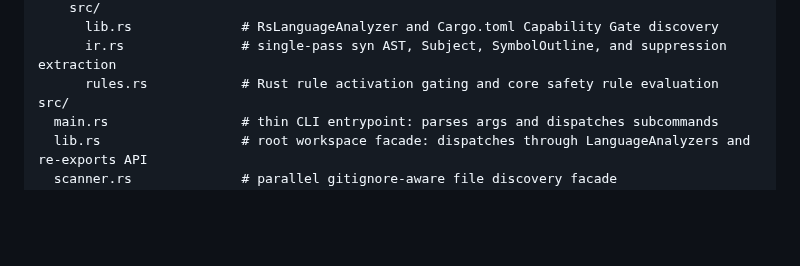
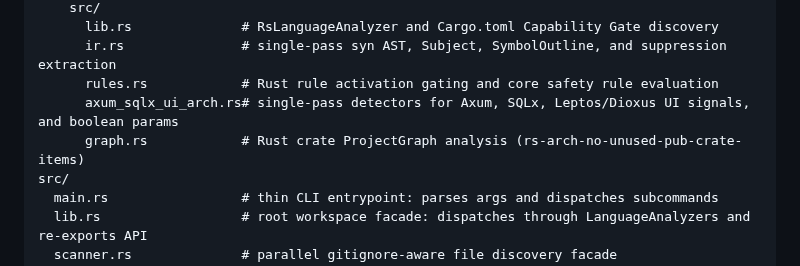
Before and after one commit to joaodavidsilva/dotore, a Markdown page: docs/architecture/layout.md, the part around the change. GitHub-like rendering; blank space fills up the shorter version.

Commit message:
docs: document dotore-rs Axum/SQLx/UI and crate graph modules

```diff
--- a/docs/architecture/layout.md
+++ b/docs/architecture/layout.md
@@ -68,6 +68,8 @@ crates/
       lib.rs              # RsLanguageAnalyzer and Cargo.toml Capability Gate discovery
       ir.rs               # single-pass syn AST, Subject, SymbolOutline, and suppression extraction
       rules.rs            # Rust rule activation gating and core safety rule evaluation
+      axum_sqlx_ui_arch.rs# single-pass detectors for Axum, SQLx, Leptos/Dioxus UI signals, and boolean params
+      graph.rs            # Rust crate ProjectGraph analysis (rs-arch-no-unused-pub-crate-items)
 src/
   main.rs                 # thin CLI entrypoint: parses args and dispatches subcommands
   lib.rs                  # root workspace facade: dispatches through LanguageAnalyzers and re-exports API
```
